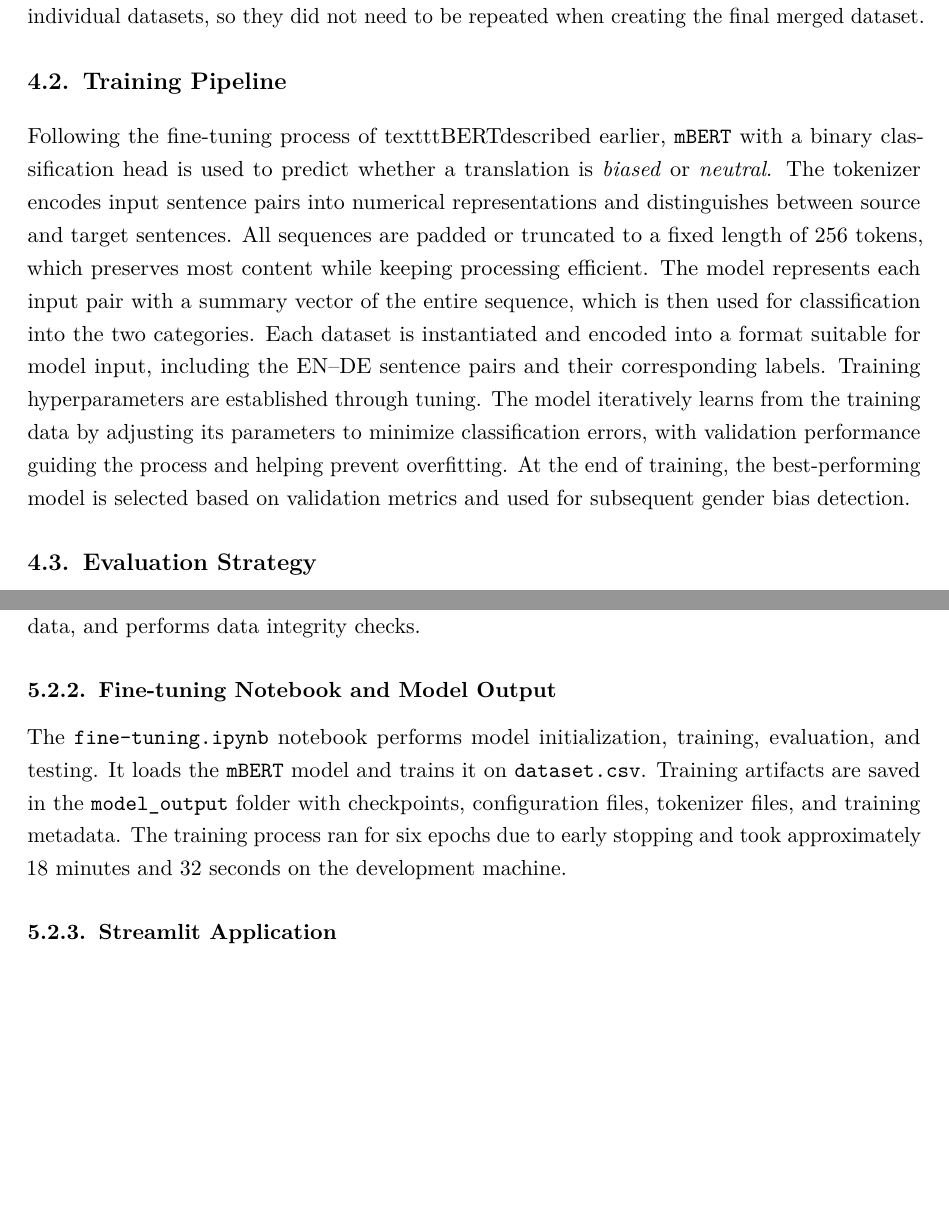
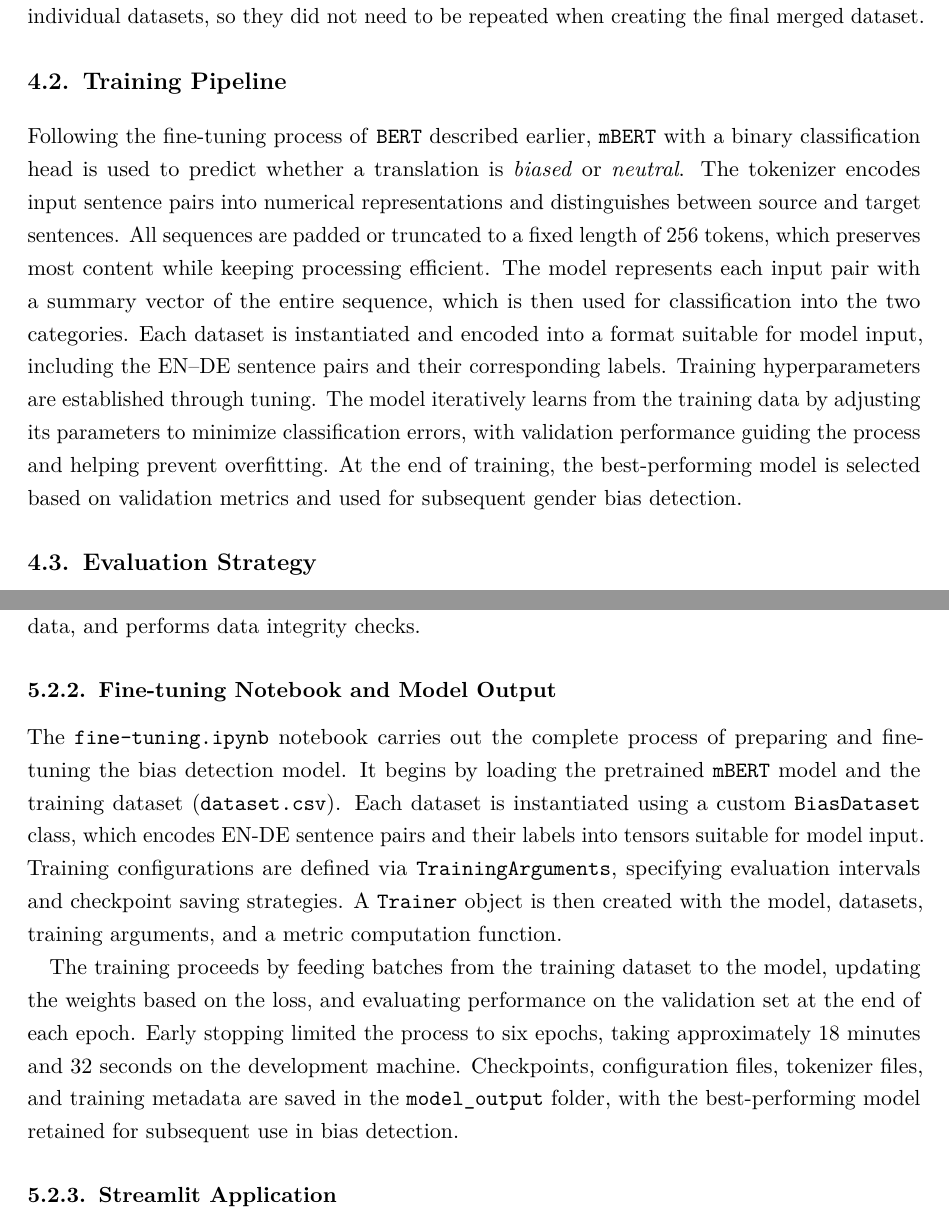
Before and after one commit to phmkhali/bias-detector-en-de, a LaTeX thesis (thesis/main.tex, which reads thesis/Chapters/implementation.tex, thesis/Chapters/methodology.tex): two parts of pages 34 and 41 of 78 before the commit and two parts of pages 34 and 41 of 79 after it, joined at a grey line, cut so that both start at the same text, the shorter picture padded with empty space. Compiled offline with pdfLaTeX.

Commit message:
added an old version of fine tuning explained more in impl

```diff
--- a/thesis/Chapters/implementation.tex
+++ b/thesis/Chapters/implementation.tex
@@ -23,7 +23,9 @@ Based on the methodology, this chapter presents the specific implementation carr
         The \texttt{datasets} folder contains the processed datasets used for training and evaluation of the bias detection model. It includes the final combined dataset \texttt{dataset.csv} as well as intermediate datasets derived from individual sources: \texttt{lardelli\_final}, \texttt{mgente\_final}, and \texttt{tatoeba\_final}. The \texttt{join\_datasets} script facilitates the concatenation of these datasets into a unified dataset. The script is designed to support iterative sampling by specifying sample sizes for biased and neutral classes with a fixed random seed. It merges the sampled subsets, shuffles the combined data, and performs data integrity checks.
 
     \subsection{Fine-tuning Notebook and Model Output}
-        The \texttt{fine-tuning.ipynb} notebook performs model initialization, training, evaluation, and testing. It loads the \texttt{mBERT} model and trains it on \texttt{dataset.csv}. Training artifacts are saved in the \texttt{model\_output} folder with checkpoints, configuration files, tokenizer files, and training metadata. The training process ran for six epochs due to early stopping and took approximately 18 minutes and 32 seconds on the development machine.
+        The \texttt{fine-tuning.ipynb} notebook carries out the complete process of preparing and fine-tuning the bias detection model. It begins by loading the pretrained \texttt{mBERT} model and the training dataset (\texttt{dataset.csv}). Each dataset is instantiated using a custom \texttt{BiasDataset} class, which encodes EN-DE sentence pairs and their labels into tensors suitable for model input. Training configurations are defined via \texttt{TrainingArguments}, specifying evaluation intervals and checkpoint saving strategies. A \texttt{Trainer} object is then created with the model, datasets, training arguments, and a metric computation function.
+
+        The training proceeds by feeding batches from the training dataset to the model, updating the weights based on the loss, and evaluating performance on the validation set at the end of each epoch. Early stopping limited the process to six epochs, taking approximately 18 minutes and 32 seconds on the development machine. Checkpoints, configuration files, tokenizer files, and training metadata are saved in the \texttt{model\_output} folder, with the best-performing model retained for subsequent use in bias detection.
 
     \subsection{Streamlit Application}
         The \texttt{app.py} file is the main entry point for the Streamlit interface.\footnote{Parts of the code were generated with AI and subsequently refined by the author; see Appendix \ref{appendix:ai_code} for details.}
--- a/thesis/Chapters/methodology.tex
+++ b/thesis/Chapters/methodology.tex
@@ -88,7 +88,7 @@ The number of samples selected from each dataset was determined through iterativ
     Advanced text cleaning steps (punctuation removal, lowercasing, or stemming) were not applied due to the use of \href{https://huggingface.co/google-bert/bert-base-multilingual-cased}{\texttt{bert-base-multilingual-cased}}. This tokenizer handles raw, unaltered text and retains case distinctions. The model was pretrained on large corpora containing natural language in its original form \parencite{devlinBERTPretrainingDeep2019}, so modifying the input by lowercasing or stripping punctuation could remove meaningful patterns the model has learned to recognize. Steps to handle missing values or invalid entries were already performed in the individual datasets, so they did not need to be repeated when creating the final merged dataset.
 
 \section{Training Pipeline}
-    Following the fine-tuning process of texttt{BERT}described earlier, \texttt{mBERT} with a binary classification head is used to predict whether a translation is \textit{biased} or \textit{neutral}. The tokenizer encodes input sentence pairs into numerical representations and distinguishes between source and target sentences. All sequences are padded or truncated to a fixed length of 256 tokens, which preserves most content while keeping processing efficient. The model represents each input pair with a summary vector of the entire sequence, which is then used for classification into the two categories. Each dataset is instantiated and encoded into a format suitable for model input, including the EN–DE sentence pairs and their corresponding labels. Training hyperparameters are established through tuning. The model iteratively learns from the training data by adjusting its parameters to minimize classification errors, with validation performance guiding the process and helping prevent overfitting. At the end of training, the best-performing model is selected based on validation metrics and used for subsequent gender bias detection.
+    Following the fine-tuning process of \texttt{BERT} described earlier, \texttt{mBERT} with a binary classification head is used to predict whether a translation is \textit{biased} or \textit{neutral}. The tokenizer encodes input sentence pairs into numerical representations and distinguishes between source and target sentences. All sequences are padded or truncated to a fixed length of 256 tokens, which preserves most content while keeping processing efficient. The model represents each input pair with a summary vector of the entire sequence, which is then used for classification into the two categories. Each dataset is instantiated and encoded into a format suitable for model input, including the EN–DE sentence pairs and their corresponding labels. Training hyperparameters are established through tuning. The model iteratively learns from the training data by adjusting its parameters to minimize classification errors, with validation performance guiding the process and helping prevent overfitting. At the end of training, the best-performing model is selected based on validation metrics and used for subsequent gender bias detection.
 
 \section{Evaluation Strategy}
    Model evaluation was conducted using the validation set during training. As detailed in \autoref{subsection:hyperparameters_explained}, the macro F1 score was employed as the primary metric to assess model performance. The validation set served to monitor training progress across epochs, and the checkpoint with the highest validation F1 score was saved. The combined training dataset was handcrafted and had known limitations, so relying solely on the validation set was insufficient to assess final model performance. To better evaluate generalization, a separate handcrafted test set was created. This set contains EN-DE sentence pairs with manually assigned bias labels. Using these two evaluation strategies, both the fine-tuning process and the composition of the combined training dataset were iteratively adjusted to improve model robustness and generalization.
```
Also changed, not shown: thesis/main.pdf.
